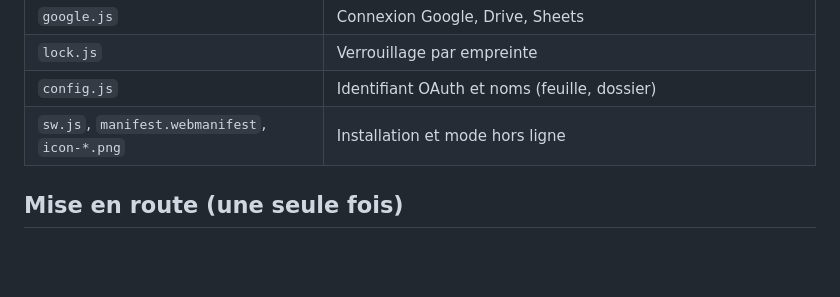
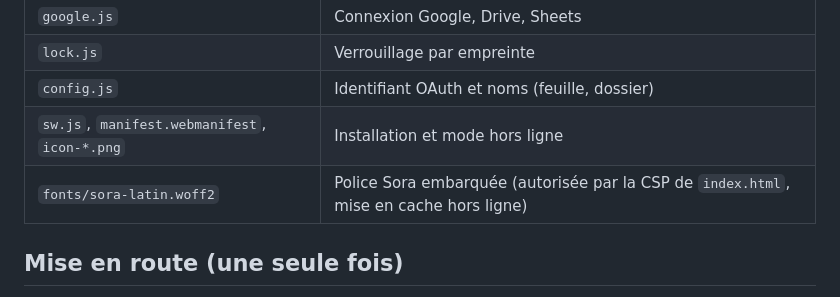
Before and after one commit to elissaltemmanuel-beep/banque-pwa, a Markdown page: README.md, the part around the change. GitHub-like rendering; blank space fills up the shorter version.

Commit message:
README : police Sora embarquée
Co-Authored-By: Claude Sonnet 5.5 <noreply@anthropic.com>
Claude-Session: https://claude.ai/code/session_01AJoxmCvaYNwe1EKMhu5sFx

```diff
--- a/README.md
+++ b/README.md
@@ -21,6 +21,7 @@ le téléphone.
 | `lock.js` | Verrouillage par empreinte |
 | `config.js` | Identifiant OAuth et noms (feuille, dossier) |
 | `sw.js`, `manifest.webmanifest`, `icon-*.png` | Installation et mode hors ligne |
+| `fonts/sora-latin.woff2` | Police Sora embarquée (autorisée par la CSP de `index.html`, mise en cache hors ligne) |
 
 ## Mise en route (une seule fois)
 
```
